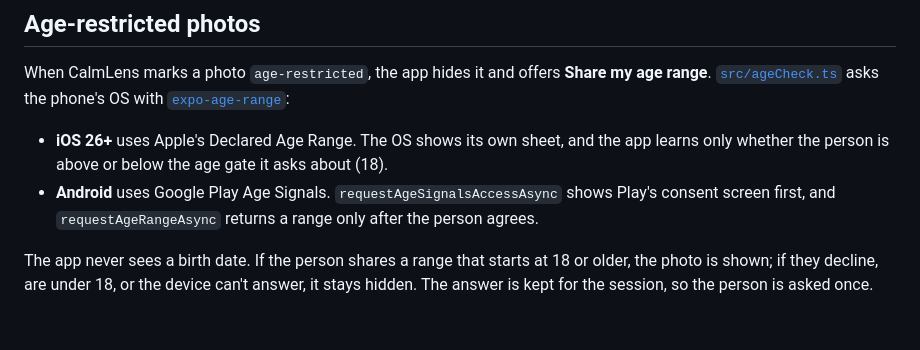
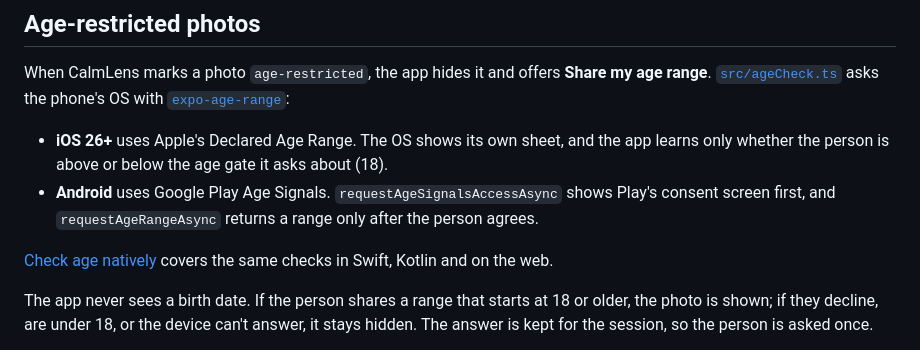
Before and after one commit to CalmLens/sdks, a Markdown page: examples/mobile-uploads-expo/README.md, the part around the change. GitHub-like rendering; blank space fills up the shorter version.

Commit message:
Link the Expo example's age gate to the native age checks guide

```diff
--- a/examples/mobile-uploads-expo/README.md
+++ b/examples/mobile-uploads-expo/README.md
@@ -47,6 +47,8 @@ When CalmLens marks a photo `age-restricted`, the app hides it and offers **Shar
   only whether the person is above or below the age gate it asks about (18).
 - **Android** uses Google Play Age Signals. `requestAgeSignalsAccessAsync` shows Play's consent
   screen first, and `requestAgeRangeAsync` returns a range only after the person agrees.
+
+[Check age natively](https://calmlens.com/docs/guides/native-age-checks) covers the same checks in Swift, Kotlin and on the web.
 
 The app never sees a birth date. If the person shares a range that starts at 18 or older, the
 photo is shown; if they decline, are under 18, or the device can't answer, it stays hidden. The
```
